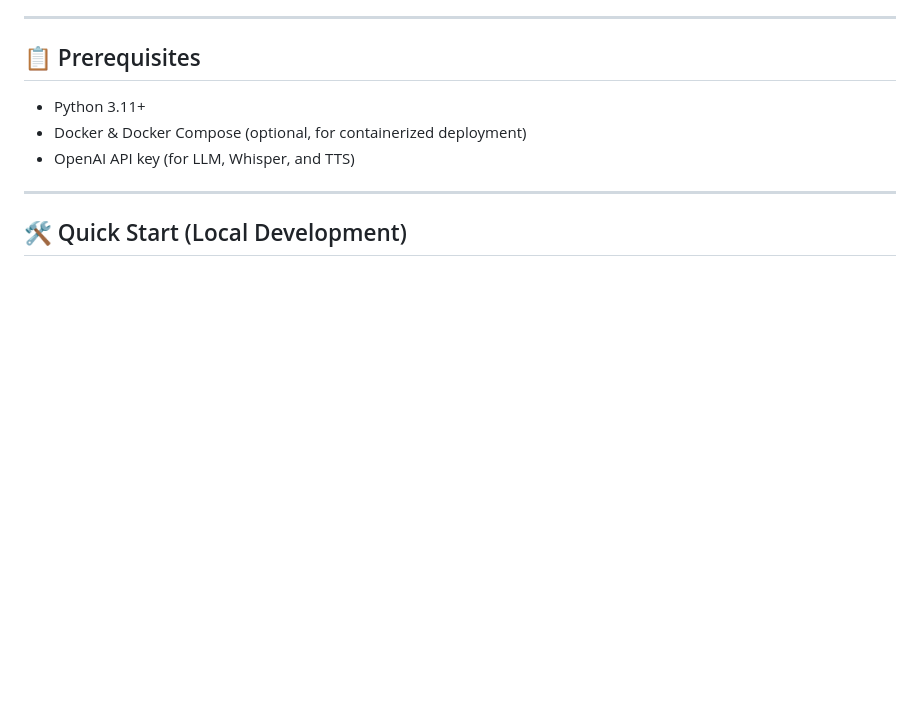
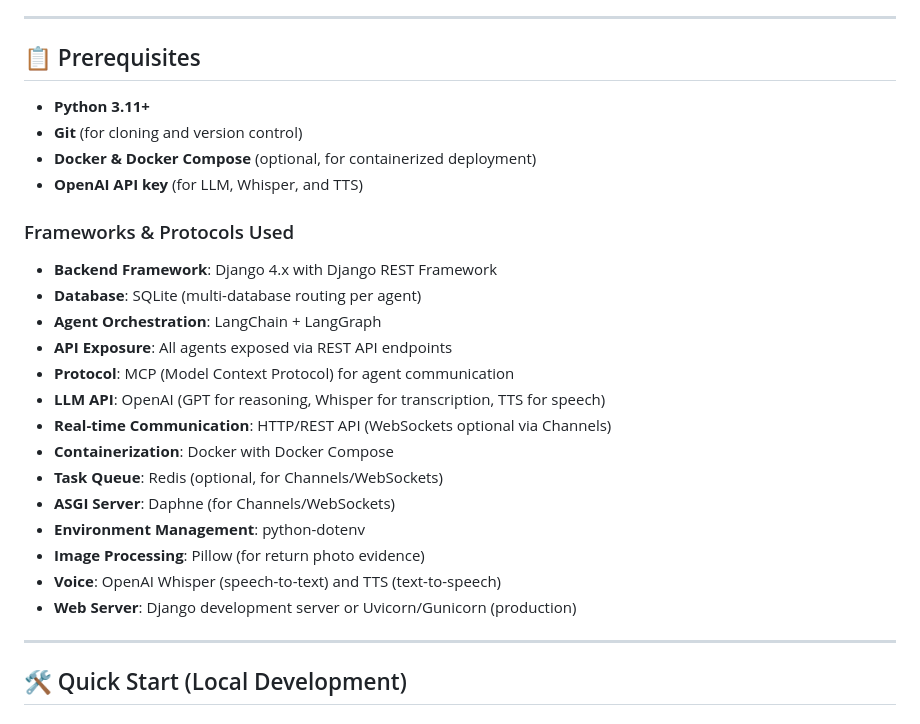
Before and after one commit to Aishwarya1223/Multi-Agent-Orchestration-System-For-Unified-Retail-Intelligence, a Markdown page: README.md, the part around the change. GitHub-like rendering; blank space fills up the shorter version.

```diff
--- a/README.md
+++ b/README.md
@@ -18,9 +18,27 @@ A unified retail assistant powered by isolated multi-agent orchestration. OmniFl
 
 ## 📋 Prerequisites
 
-- Python 3.11+
-- Docker & Docker Compose (optional, for containerized deployment)
-- OpenAI API key (for LLM, Whisper, and TTS)
+- **Python 3.11+**
+- **Git** (for cloning and version control)
+- **Docker & Docker Compose** (optional, for containerized deployment)
+- **OpenAI API key** (for LLM, Whisper, and TTS)
+
+### Frameworks & Protocols Used
+
+- **Backend Framework**: Django 4.x with Django REST Framework
+- **Database**: SQLite (multi-database routing per agent)
+- **Agent Orchestration**: LangChain + LangGraph
+- **API Exposure**: All agents exposed via REST API endpoints
+- **Protocol**: MCP (Model Context Protocol) for agent communication
+- **LLM API**: OpenAI (GPT for reasoning, Whisper for transcription, TTS for speech)
+- **Real-time Communication**: HTTP/REST API (WebSockets optional via Channels)
+- **Containerization**: Docker with Docker Compose
+- **Task Queue**: Redis (optional, for Channels/WebSockets)
+- **ASGI Server**: Daphne (for Channels/WebSockets)
+- **Environment Management**: python-dotenv
+- **Image Processing**: Pillow (for return photo evidence)
+- **Voice**: OpenAI Whisper (speech-to-text) and TTS (text-to-speech)
+- **Web Server**: Django development server or Uvicorn/Gunicorn (production)
 
 ---
 
```
